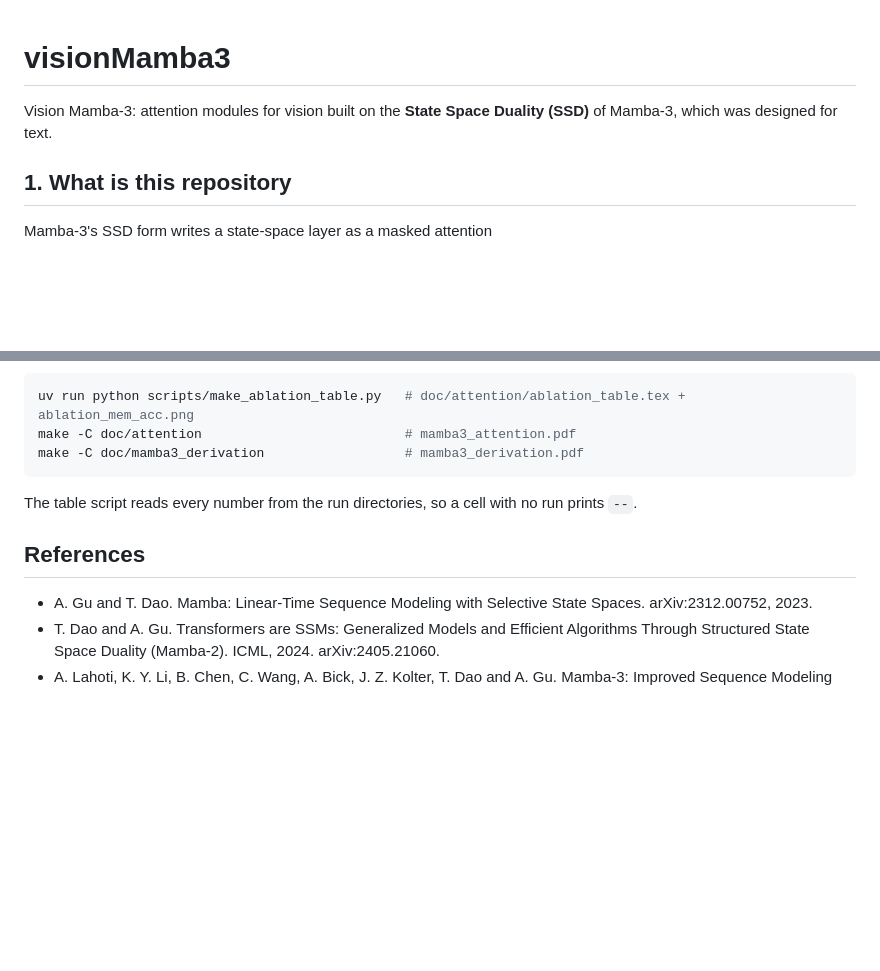
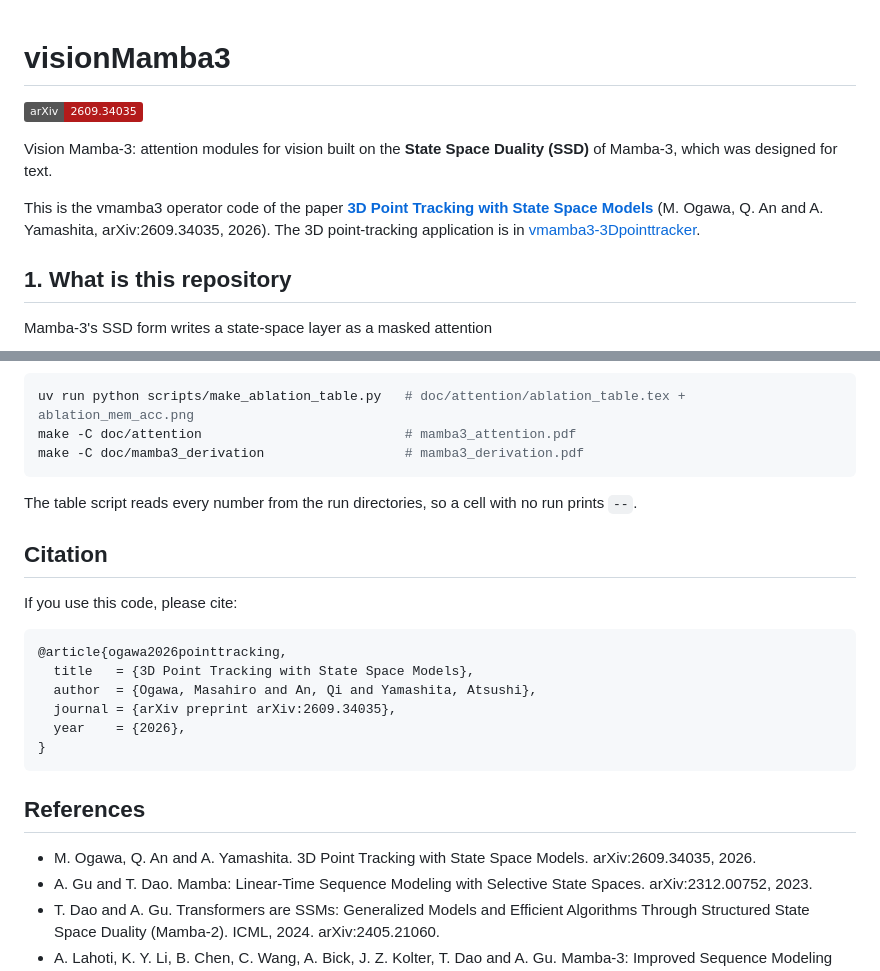
Before and after one commit to MasahiroOgawa/visionMamba3, a Markdown page: README.md, 2 parts joined by grey strips. Rendered like a GitHub page; badges without logos; blank space fills up the shorter version.

Commit message:
README: cite the arXiv paper (arXiv:2609.34035) as the main reference
Adds an arXiv badge, names the paper this code implements the operator for,
links the 3D point-tracking application repository, and adds a Citation
section with BibTeX; the paper is listed first under References.

Co-Authored-By: Claude Opus 5.5 <noreply@anthropic.com>

````diff
--- a/README.md
+++ b/README.md
@@ -1,7 +1,14 @@
 # visionMamba3
+
+[![arXiv](https://img.shields.io/badge/arXiv-2609.34035-b31b1b.svg)](https://arxiv.org/abs/2609.34035)
 
 Vision Mamba-3: attention modules for vision built on the **State Space Duality (SSD)** of
 Mamba-3, which was designed for text.
+
+This is the vmamba3 operator code of the paper
+**[3D Point Tracking with State Space Models](https://arxiv.org/abs/2609.34035)**
+(M. Ogawa, Q. An and A. Yamashita, arXiv:2609.34035, 2026). The 3D point-tracking application
+is in [vmamba3-3Dpointtracker](https://github.com/MasahiroOgawa/vmamba3-3Dpointtracker).
 
 ## 1. What is this repository
 
@@ -245,8 +252,23 @@ make -C doc/mamba3_derivation                  # mamba3_derivation.pdf
 
 The table script reads every number from the run directories, so a cell with no run prints `--`.
 
+## Citation
+
+If you use this code, please cite:
+
+```bibtex
+@article{ogawa2026pointtracking,
+  title   = {3D Point Tracking with State Space Models},
+  author  = {Ogawa, Masahiro and An, Qi and Yamashita, Atsushi},
+  journal = {arXiv preprint arXiv:2609.34035},
+  year    = {2026},
+}
+```
+
 ## References
 
+- M. Ogawa, Q. An and A. Yamashita. 3D Point Tracking with State Space Models.
+  arXiv:2609.34035, 2026.
 - A. Gu and T. Dao. Mamba: Linear-Time Sequence Modeling with Selective State Spaces.
   arXiv:2312.00752, 2023.
 - T. Dao and A. Gu. Transformers are SSMs: Generalized Models and Efficient Algorithms Through
````
